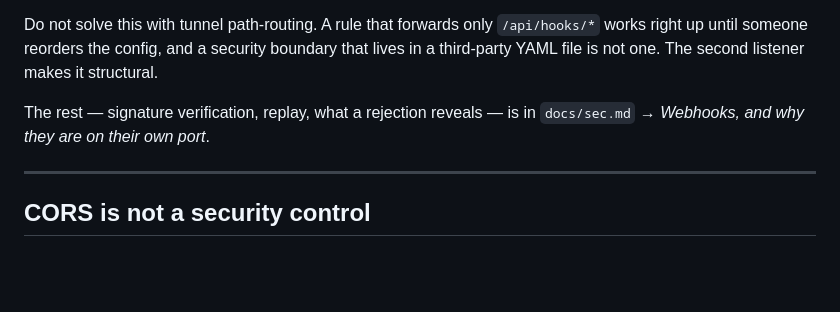
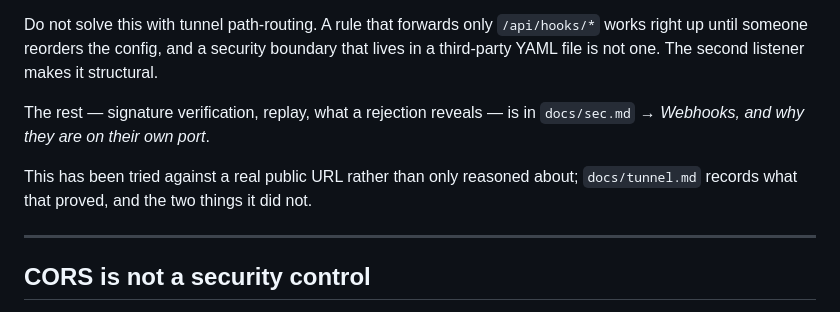
Before and after one commit to PieterdenEngelse/rn, a Markdown page: docs/network.md, the part around the change. Rendered like a GitHub page; blank space fills up the shorter version.

```diff
--- a/docs/network.md
+++ b/docs/network.md
@@ -107,6 +107,9 @@ makes it structural.
 The rest — signature verification, replay, what a rejection reveals — is in
 `docs/sec.md` → *Webhooks, and why they are on their own port*.
 
+This has been tried against a real public URL rather than only reasoned about;
+`docs/tunnel.md` records what that proved, and the two things it did not.
+
 ---
 
 ## CORS is not a security control
```
Also changed, not shown: docs/plan1.md (+6 -3 lines), docs/tunnel.md (added, +112 -0 lines).
